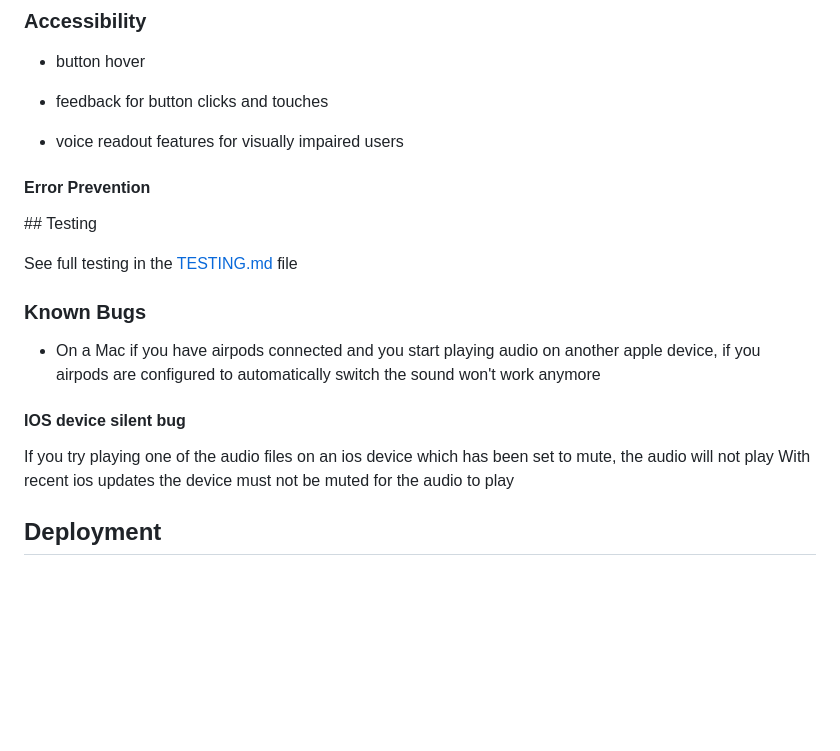
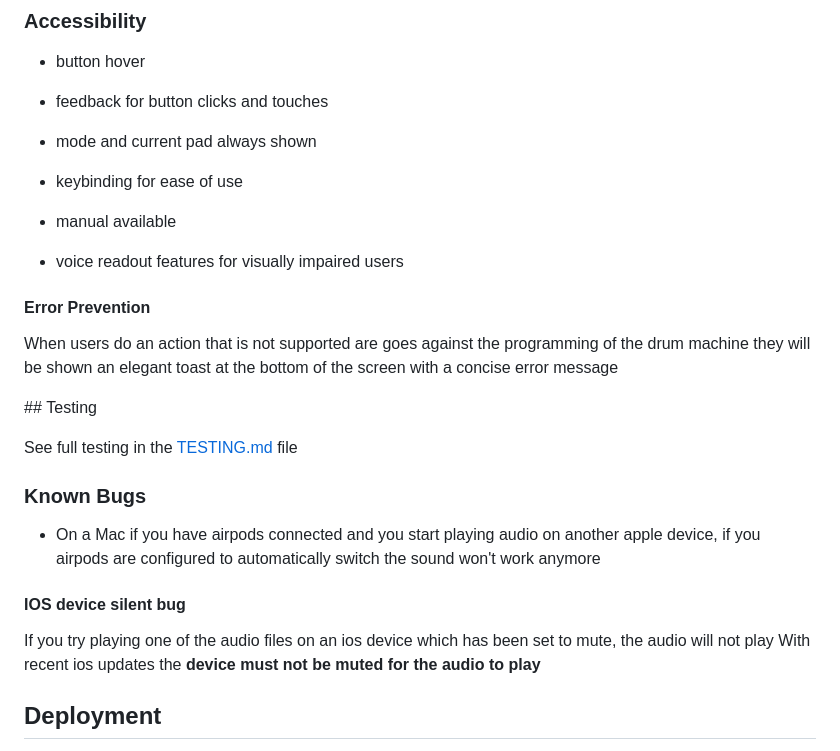
Before and after one commit to Mattds825/qwrt-seq-20, a Markdown page: README.md, the part around the change printed below. Rendered like a GitHub page; blank space fills up the shorter version.

```diff
--- a/README.md
+++ b/README.md
@@ -266,10 +279,16 @@ The following are the initial rough mockups for the Mobile and Desktop Designs:
 
 - button hover
 - feedback for button clicks and touches
+- mode and current pad always shown
+- keybinding for ease of use
+- manual available
 
 - voice readout features for visually impaired users
 
 #### Error Prevention
+
+When users do an action that is not supported are goes against the programming of the drum machine
+they will be shown an elegant toast at the bottom of the screen with a concise error message
 
 ## Testing
 
@@ -282,7 +301,7 @@ See full testing in the [TESTING.md](./TESTING.md) file
 #### IOS device silent bug
 
 If you try playing one of the audio files on an ios device which has been set to mute, the audio will not play
-With recent ios updates the device must not be muted for the audio to play
+With recent ios updates the **device must not be muted for the audio to play**
 
 ## Deployment
 
```
Also changed, not shown: other parts of README.md (+14 -1 lines), documentation/mockups/hand-drawn-mockup.jpg (added).
